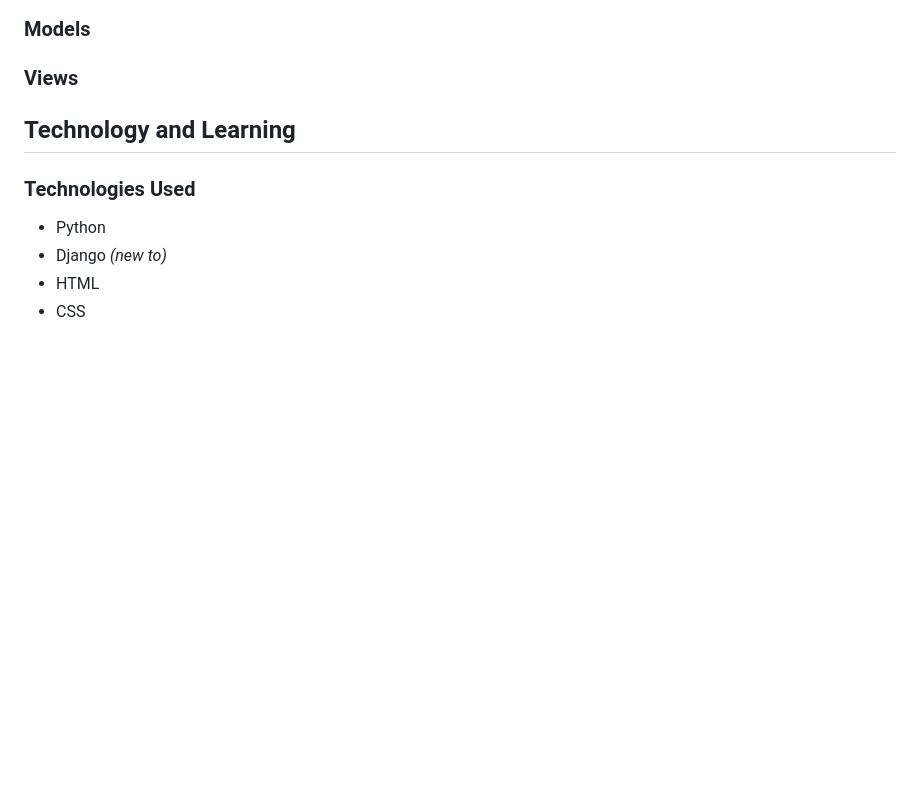
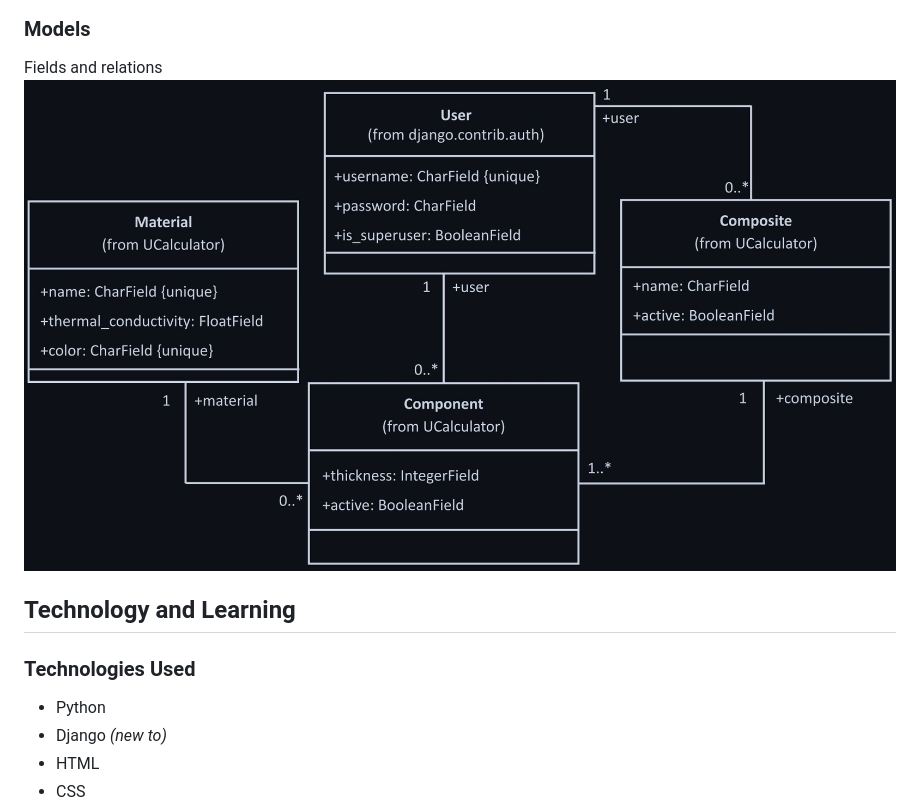
Before and after one commit to BenCurrieDev/SkoonAssignment, a Markdown page: README.md, the part around the change. Drawn GitHub-style; pictures changed too: readmeAssets/models.jpg (added); blank space fills up the shorter version.

Commit message:
added models diagram

```diff
--- a/README.md
+++ b/README.md
@@ -125,8 +125,8 @@ Some technical assumptions were made to reduce complexity due to time constraint
 ![Image of responsive layout](https://raw.githubusercontent.com/bencurriedev/SkoonAssignment/documentation/readmeAssets/responsive.jpg?raw=true])
 
 ### Models
-
-### Views
+Fields and relations
+![Model diagram](https://raw.githubusercontent.com/bencurriedev/SkoonAssignment/master/readmeAssets/models.jpg?raw=true])
 
 ## Technology and Learning
 ### Technologies Used
```
